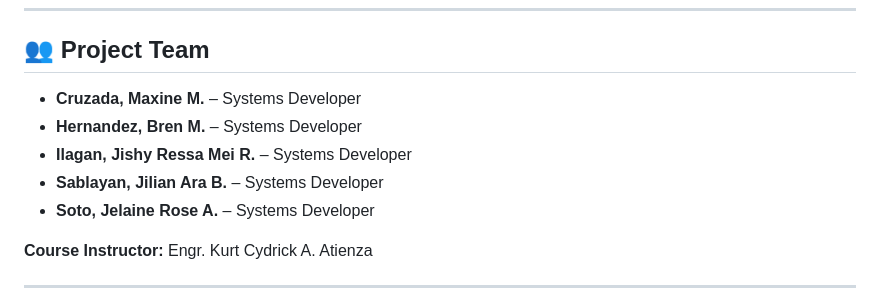
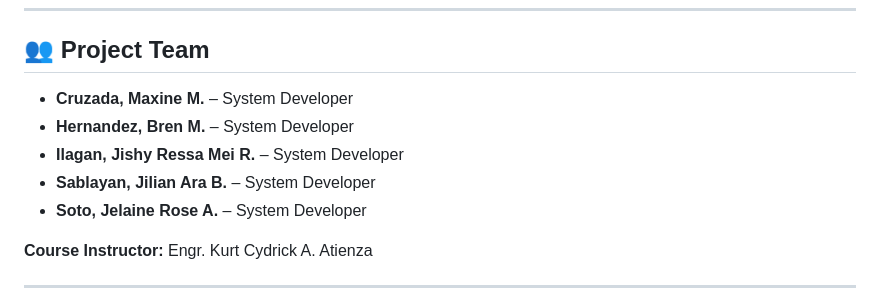
Before and after one commit to jishi01/platform_account_merchandise, a Markdown page: README.md, the part around the change. Drawn GitHub-style.

```diff
--- a/README.md
+++ b/README.md
@@ -98,11 +98,11 @@ Tracks comprehensive transaction properties, visibility flags, and structural me
 
 ## 👥 Project Team
 
-* **Cruzada, Maxine M.** – Systems Developer
-* **Hernandez, Bren M.** – Systems Developer
-* **Ilagan, Jishy Ressa Mei R.** – Systems Developer
-* **Sablayan, Jilian Ara B.** – Systems Developer
-* **Soto, Jelaine Rose A.** – Systems Developer
+* **Cruzada, Maxine M.** – System Developer
+* **Hernandez, Bren M.** – System Developer
+* **Ilagan, Jishy Ressa Mei R.** – System Developer
+* **Sablayan, Jilian Ara B.** – System Developer
+* **Soto, Jelaine Rose A.** – System Developer
 
 **Course Instructor:** Engr. Kurt Cydrick A. Atienza
 
```
